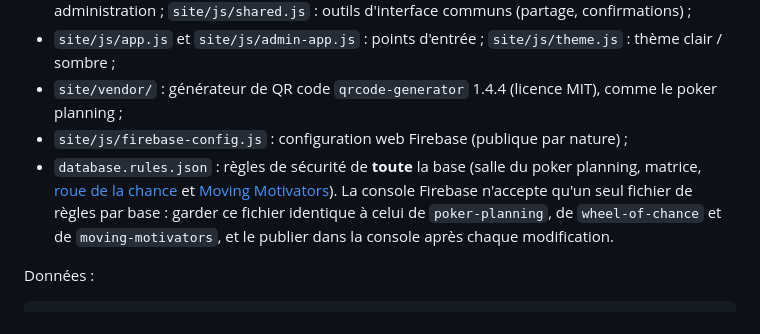
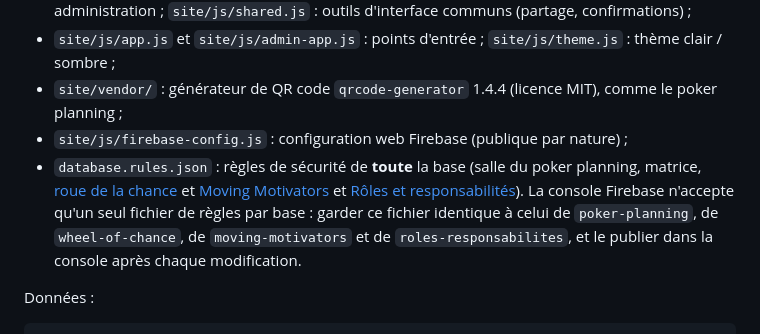
Before and after one commit to vinchou59/matrice-competences, a Markdown page: README.md, the part around the change. GitHub-like rendering.

Commit message:
Mentionner roles-responsabilites parmi les dépôts qui partagent les règles Firebase
Co-Authored-By: Claude Opus 5.5 <noreply@anthropic.com>
Claude-Session: https://claude.ai/code/session_01Kb5KtwoAXakno9idjT7mDa

```diff
--- a/README.md
+++ b/README.md
@@ -64,7 +64,7 @@ Site statique (HTML/CSS/JavaScript, sans build) publié sur GitHub Pages ; les d
 - `site/js/app.js` et `site/js/admin-app.js` : points d'entrée ; `site/js/theme.js` : thème clair / sombre ;
 - `site/vendor/` : générateur de QR code `qrcode-generator` 1.4.4 (licence MIT), comme le poker planning ;
 - `site/js/firebase-config.js` : configuration web Firebase (publique par nature) ;
-- `database.rules.json` : règles de sécurité de **toute** la base (salle du poker planning, matrice, [roue de la chance](https://github.com/agileroy/wheel-of-chance) et [Moving Motivators](https://github.com/agileroy/moving-motivators)). La console Firebase n'accepte qu'un seul fichier de règles par base : garder ce fichier identique à celui de `poker-planning`, de `wheel-of-chance` et de `moving-motivators`, et le publier dans la console après chaque modification.
+- `database.rules.json` : règles de sécurité de **toute** la base (salle du poker planning, matrice, [roue de la chance](https://github.com/agileroy/wheel-of-chance) et [Moving Motivators](https://github.com/agileroy/moving-motivators) et [Rôles et responsabilités](https://github.com/agileroy/roles-responsabilites)). La console Firebase n'accepte qu'un seul fichier de règles par base : garder ce fichier identique à celui de `poker-planning`, de `wheel-of-chance`, de `moving-motivators` et de `roles-responsabilites`, et le publier dans la console après chaque modification.
 
 Données :
 
```
